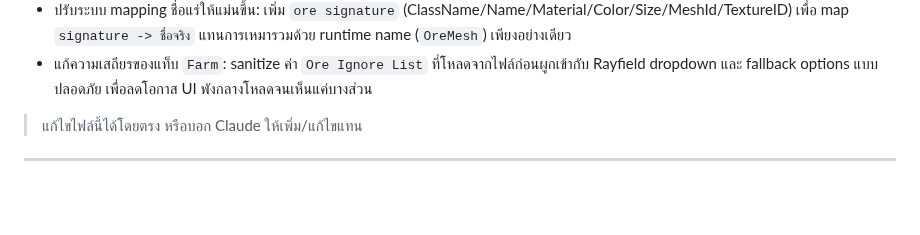
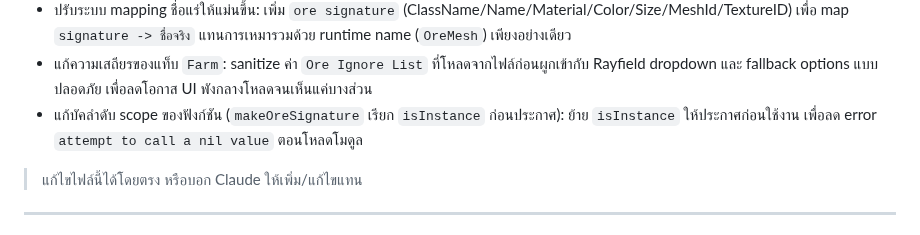
Before and after one commit to valrinx/Roblox--Library, a Markdown page: README.md, the part around the change. Rendered like a GitHub page; blank space fills up the shorter version.

```diff
--- a/README.md
+++ b/README.md
@@ -56,6 +56,7 @@
 - เพิ่มระบบบันทึกการตั้งค่าอัตโนมัติของ `modules/Ultimate Mining Tycoon` ลงไฟล์ `RavenHub_UMT_AutoSettings.json` (Auto Mine/Auto Sell/Tween/Range/Delay/Ore Ignore/Ore Mapping) พร้อมโหลดคืนอัตโนมัติเมื่อรันครั้งถัดไป
 - ปรับระบบ mapping ชื่อแร่ให้แม่นขึ้น: เพิ่ม `ore signature` (ClassName/Name/Material/Color/Size/MeshId/TextureID) เพื่อ map `signature -> ชื่อจริง` แทนการเหมารวมด้วย runtime name (`OreMesh`) เพียงอย่างเดียว
 - แก้ความเสถียรของแท็บ `Farm`: sanitize ค่า `Ore Ignore List` ที่โหลดจากไฟล์ก่อนผูกเข้ากับ Rayfield dropdown และ fallback options แบบปลอดภัย เพื่อลดโอกาส UI พังกลางโหลดจนเห็นแค่บางส่วน
+- แก้บัคลำดับ scope ของฟังก์ชัน (`makeOreSignature` เรียก `isInstance` ก่อนประกาศ): ย้าย `isInstance` ให้ประกาศก่อนใช้งาน เพื่อลด error `attempt to call a nil value` ตอนโหลดโมดูล
 
 > แก้ไขไฟล์นี้ได้โดยตรง หรือบอก Claude ให้เพิ่ม/แก้ไขแทน
 
```
